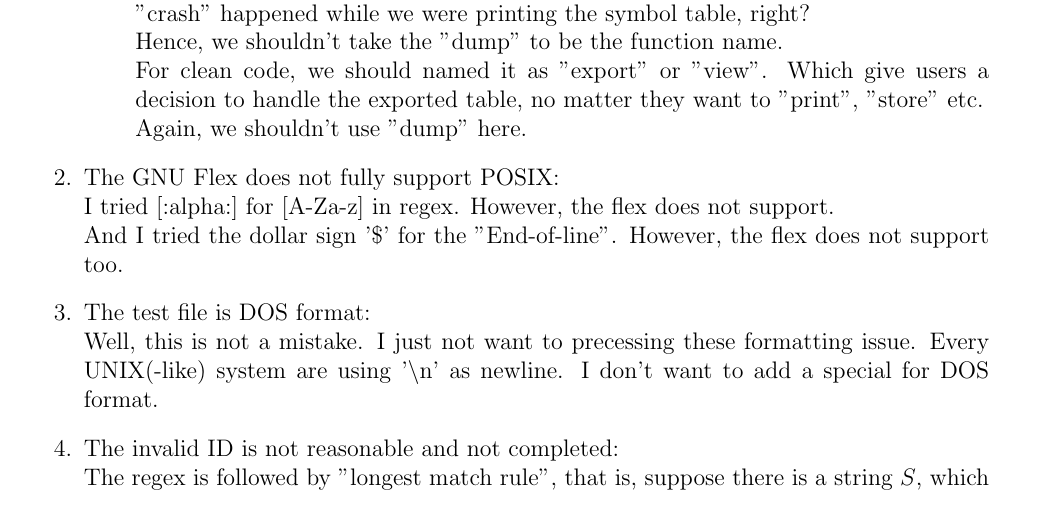
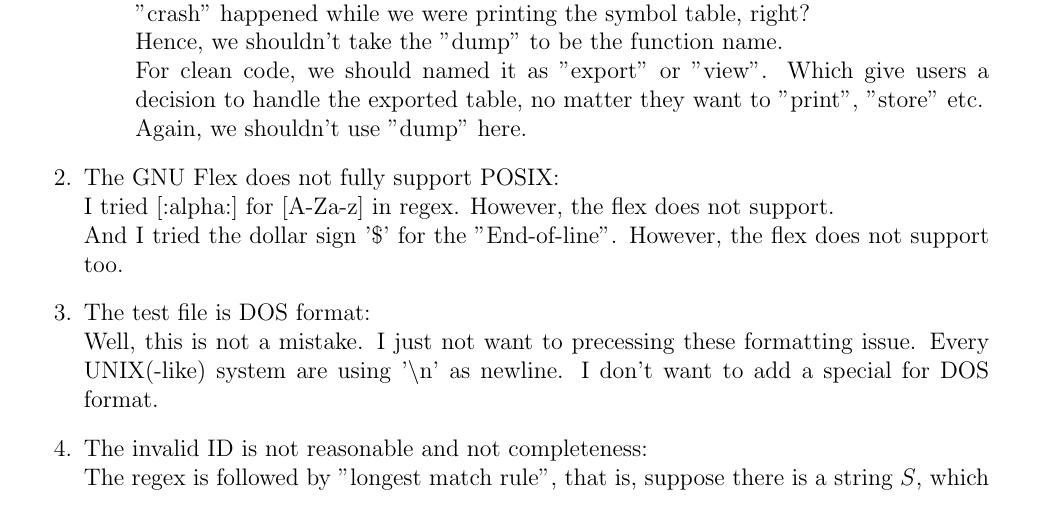
Before and after one commit to 25077667/NSYSU_compiler, a LaTeX problem sheet (hw1/Readme/Readme.tex): part of page 4 of 8, cut so that both start at the same text. The pictures show the PDF file hw1/Readme/Readme.pdf that the author committed with the source.

Commit message:
Fix typo

```diff
--- a/hw1/Readme/Readme.tex
+++ b/hw1/Readme/Readme.tex
@@ -155,7 +155,7 @@ Instructor: Ye-In Chang
               Every UNIX(-like) system are using '$\backslash$n' as newline. I don't want
               to add a special for DOS format.
 
-        \item The invalid ID is not reasonable and not completed:\\
+        \item The invalid ID is not reasonable and not completeness:\\
               The regex is followed by "longest match rule", that is, suppose there is a string $S$,
               which is concatenated by 2 substring $A$, $B$.  $$S = A \mathbin\Vert B$$
               And, two patterns $P_1$ and $P_2$, which can match $S$ and $A$. Given a
```
Also changed, not shown: hw1/Readme/Readme.pdf, 7 other files.
